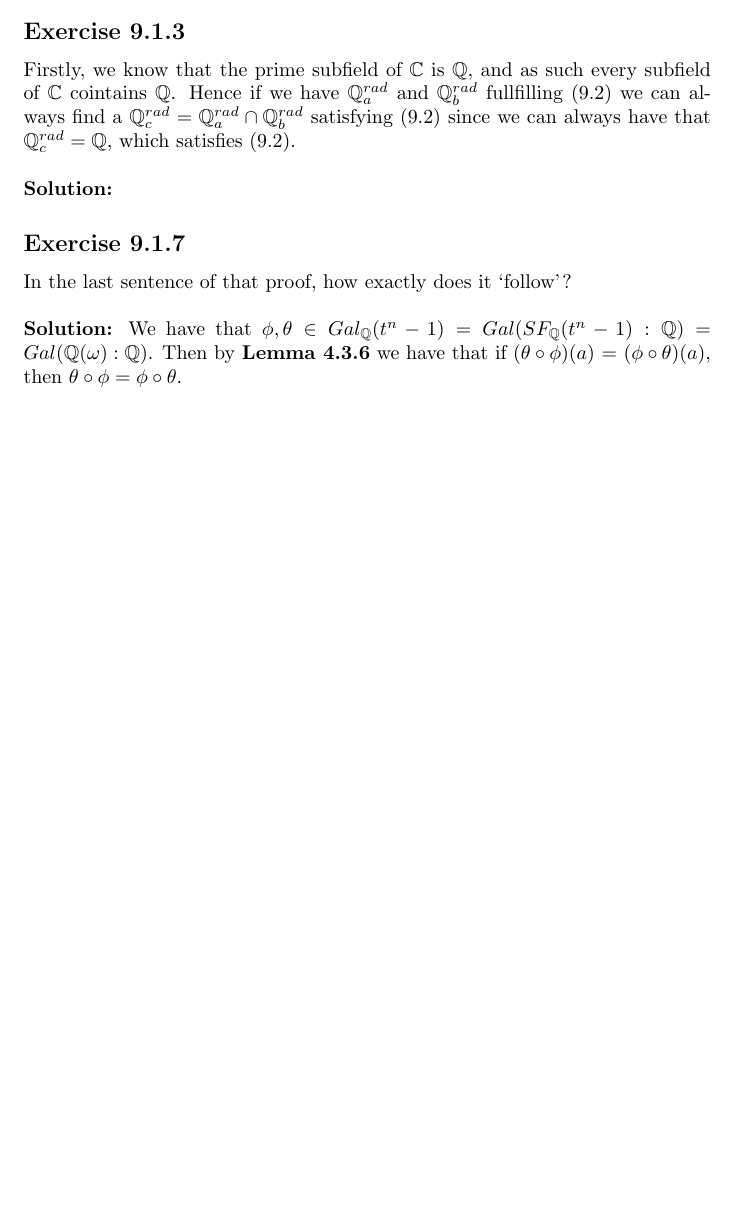
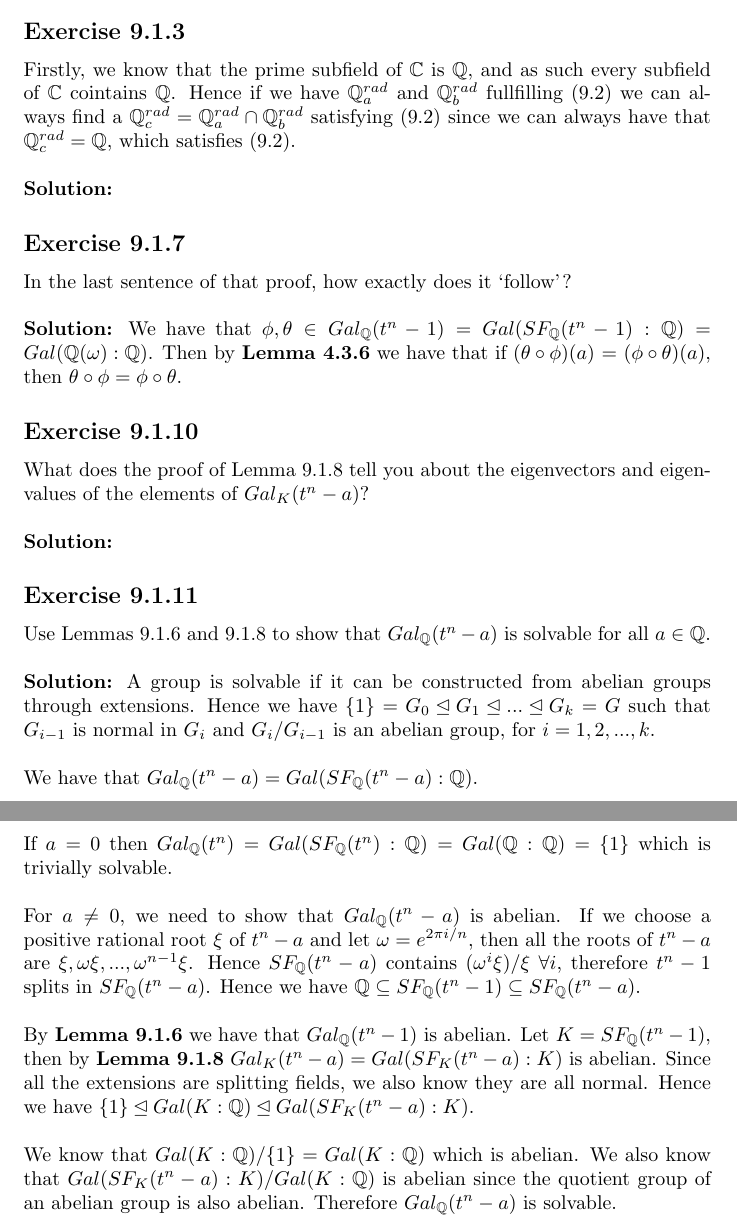
Before and after one commit to l4fl4m3/Galois-Theory-Leinster, a LaTeX document (solutions.tex): part of page 19 of 19 before the commit and two parts of pages 19 and 20 of 20 after it, the two joined at a grey line, cut so that both start at the same text, the shorter picture padded with empty space. Compiled offline with pdfLaTeX.

Commit message:
started chapter 9

```diff
--- a/solutions.tex
+++ b/solutions.tex
@@ -789,4 +789,34 @@ In the last sentence of that proof, how exactly does it `follow'?
 \textbf{Solution:}
 We have that $\phi , \theta \in Gal_{\mathbb{Q}}(t^n - 1) = Gal(SF_{\mathbb{Q}}(t^n - 1): \mathbb{Q}) = Gal(\mathbb{Q}(\omega): \mathbb{Q})$.
 Then by \textbf{Lemma 4.3.6} we have that if $(\theta \circ \phi)(a)$ = $(\phi \circ \theta)(a)$, then $\theta \circ \phi = \phi \circ \theta$.
+
+\subsection*{Exercise 9.1.10}
+What does the proof of Lemma 9.1.8 tell you about the eigenvectors and eigenvalues of the elements of $Gal_K(t^n-a)$?
+\\\\
+\textbf{Solution:}
+
+\subsection*{Exercise 9.1.11}
+Use Lemmas 9.1.6 and 9.1.8 to show that $Gal_{\mathbb{Q}}(t^n - a)$ is solvable for all $a \in \mathbb{Q}$.
+\\\\
+\textbf{Solution:}
+A group is solvable if it can be constructed from abelian groups through extensions.
+Hence we have $\{1\} = G_0 \unlhd G_1 \unlhd ... \unlhd G_k = G$ such that $G_{i-1}$ is normal in $G_i$ and $G_{i} / G_{i-1}$
+is an abelian group, for $i = 1, 2, ..., k$.
+\\\\
+We have that $Gal_{\mathbb{Q}}(t^n-a) = Gal(SF_{\mathbb{Q}}(t^n - a): \mathbb{Q})$.
+\\\\
+If $a=0$ then $Gal_{\mathbb{Q}}(t^n) = Gal(SF_{\mathbb{Q}}(t^n): \mathbb{Q}) = Gal(\mathbb{Q}: \mathbb{Q}) = \{1\}$ which is trivially solvable.
+\\\\
+For $a \neq 0$, we need to show that $Gal_{\mathbb{Q}}(t^n-a)$ is abelian. If we choose a positive rational root $\xi$ of $t^n - a$ and let $\omega = e^{2\pi i /n}$, then
+all the roots of $t^n - a$ are $\xi, \omega\xi, ..., \omega^{n-1}\xi$. Hence $SF_{\mathbb{Q}}(t^n - a)$ contains $(\omega^i\xi)/\xi \ \forall i$, therefore $t^n-1$ splits in $SF_{\mathbb{Q}}(t^n - a)$.
+Hence we have $\mathbb{Q} \subseteq SF_{\mathbb{Q}}(t^n-1) \subseteq SF_{\mathbb{Q}}(t^n-a)$.
+\\\\
+By \textbf{Lemma 9.1.6} we have that $Gal_{\mathbb{Q}}(t^n-1)$ is abelian.  Let $K = SF_{\mathbb{Q}}(t^n-1)$, then by \textbf{Lemma 9.1.8} $Gal_K(t^n-a) = Gal(SF_K(t^n-a):K)$ is abelian.
+Since all the extensions are splitting fields, we also know they are all normal.
+Hence we have $\{1\} \unlhd Gal(K:\mathbb{Q}) \unlhd Gal(SF_{K}(t^n-a): K)$.
+\\\\
+We know that $Gal(K:\mathbb{Q})/\{ 1 \} = Gal(K:\mathbb{Q})$ which is abelian.
+We also know that $Gal(SF_{K}(t^n-a):K)/Gal(K:\mathbb{Q})$ is abelian since the quotient group of an abelian group is also abelian.
+Therefore $Gal_{\mathbb{Q}}(t^n - a)$  is solvable.
+
 \end{document}
```
Also changed, not shown: solutions.pdf, 4 other files.
